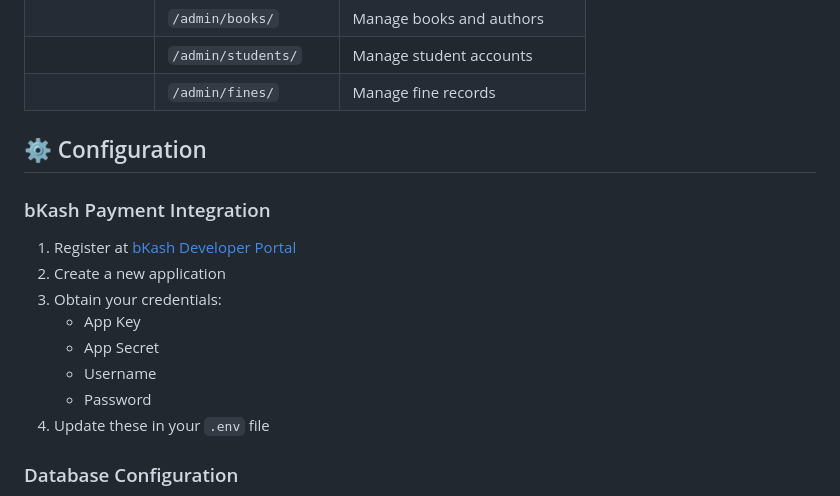
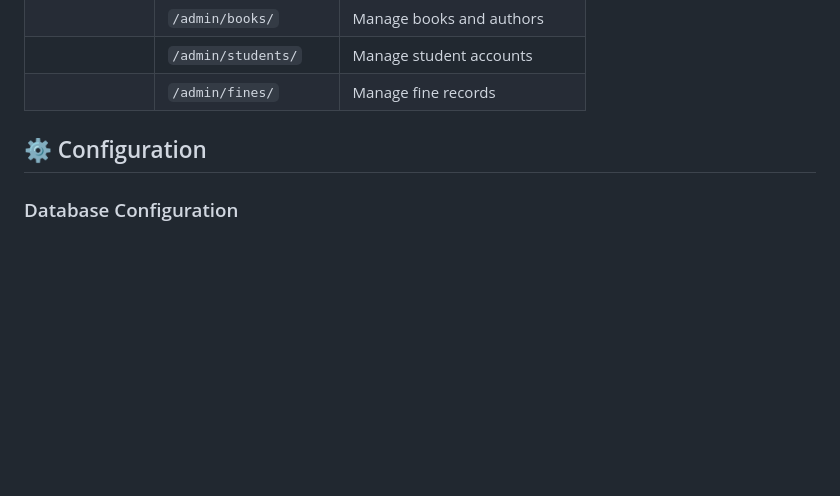
Before and after one commit to prant011/CSE311, a Markdown page: README.md, the part around the change. GitHub-like rendering; blank space fills up the shorter version.

Commit message:
Remove bKash Payment Integration section
Removed bKash payment integration instructions from README.

```diff
--- a/README.md
+++ b/README.md
@@ -138,16 +138,6 @@
 
 ## ⚙️ Configuration
 
-### bKash Payment Integration
-1. Register at [bKash Developer Portal](https://developer.bka.sh/)
-2. Create a new application
-3. Obtain your credentials:
-   - App Key
-   - App Secret
-   - Username
-   - Password
-4. Update these in your `.env` file
-
 ### Database Configuration
 - **Type**: MySQL
 - **Name**: library_management
```
